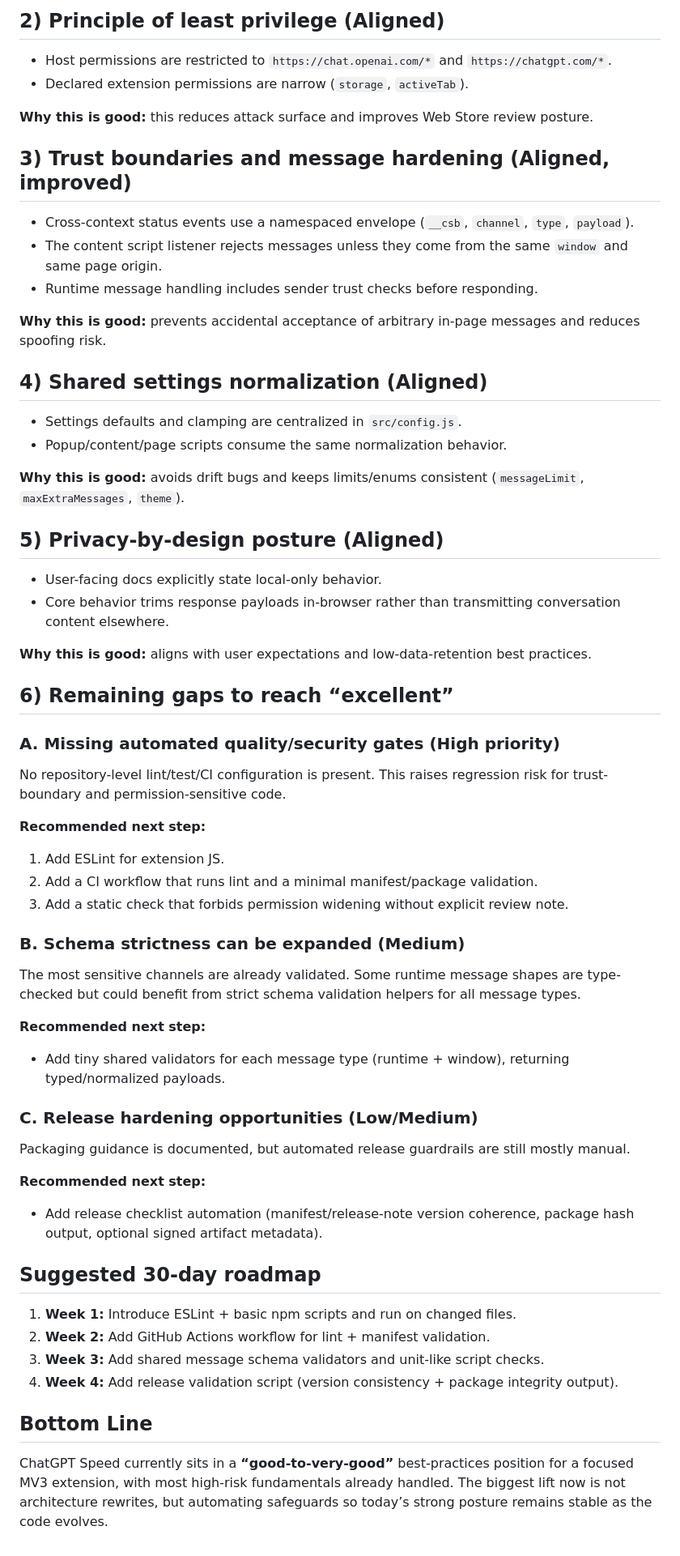
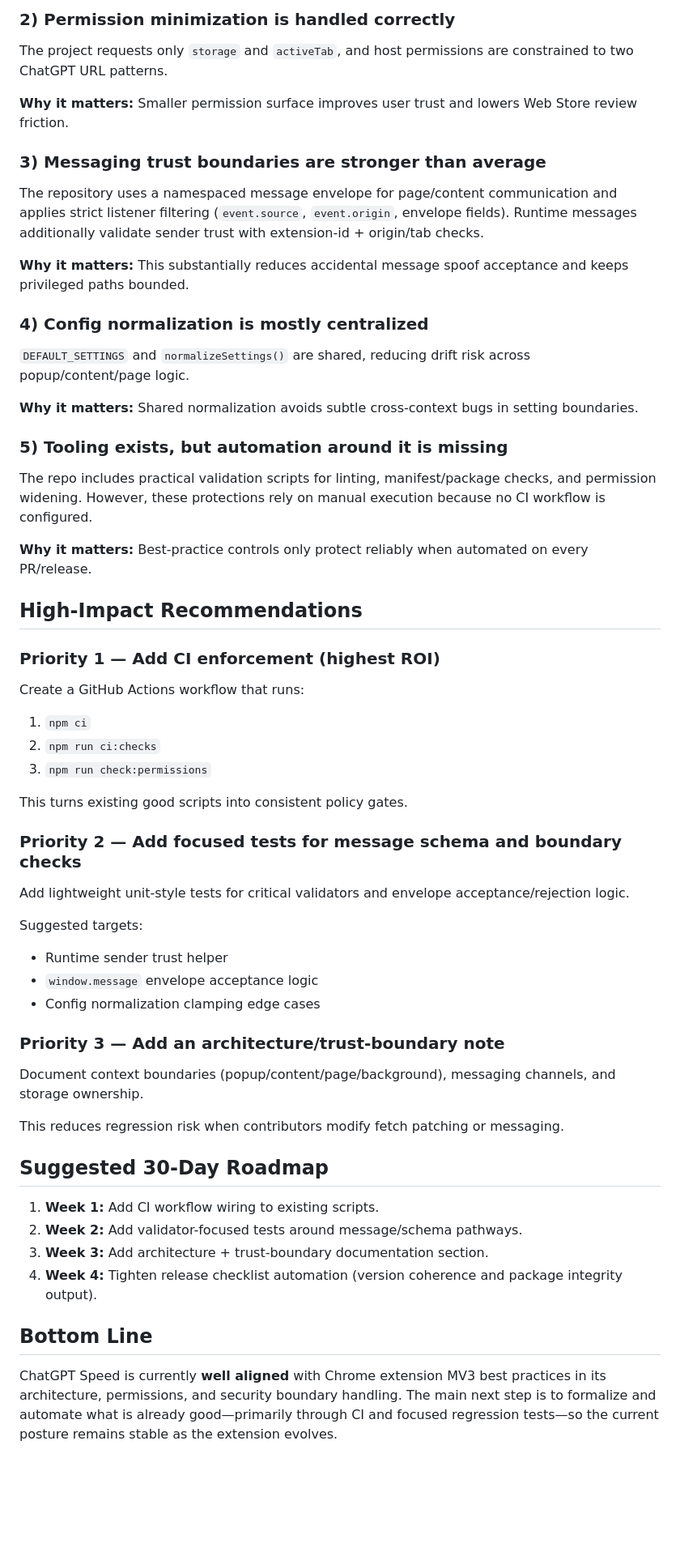
Before and after one commit to akosblazsik/chatgpt-speed, a Markdown page: docs/chrome-extension-best-practices-comparison.md, the part around one of its changes. Shown at 81% size. Drawn GitHub-style; blank space fills up the shorter version.

Commit message:
Release v1.0.13

```diff
--- a/docs/chrome-extension-best-practices-comparison.md
+++ b/docs/chrome-extension-best-practices-comparison.md
@@ -33,56 +37,55 @@ Main opportunity areas are now operational rather than structural: automated lin
 
-## 2) Principle of least privilege (Aligned)
-- Host permissions are restricted to `https://chat.openai.com/*` and `https://chatgpt.com/*`.
-- Declared extension permissions are narrow (`storage`, `activeTab`).
+### 2) Permission minimization is handled correctly
+The project requests only `storage` and `activeTab`, and host permissions are constrained to two ChatGPT URL patterns.
 
-**Why this is good:** this reduces attack surface and improves Web Store review posture.
+**Why it matters:** Smaller permission surface improves user trust and lowers Web Store review friction.
 
-## 3) Trust boundaries and message hardening (Aligned, improved)
-- Cross-context status events use a namespaced envelope (`__csb`, `channel`, `type`, `payload`).
-- The content script listener rejects messages unless they come from the same `window` and same page origin.
-- Runtime message handling includes sender trust checks before responding.
+### 3) Messaging trust boundaries are stronger than average
+The repository uses a namespaced message envelope for page/content communication and applies strict listener filtering (`event.source`, `event.origin`, envelope fields). Runtime messages additionally validate sender trust with extension-id + origin/tab checks.
 
-**Why this is good:** prevents accidental acceptance of arbitrary in-page messages and reduces spoofing risk.
+**Why it matters:** This substantially reduces accidental message spoof acceptance and keeps privileged paths bounded.
 
-## 4) Shared settings normalization (Aligned)
-- Settings defaults and clamping are centralized in `src/config.js`.
-- Popup/content/page scripts consume the same normalization behavior.
+### 4) Config normalization is mostly centralized
+`DEFAULT_SETTINGS` and `normalizeSettings()` are shared, reducing drift risk across popup/content/page logic.
 
-**Why this is good:** avoids drift bugs and keeps limits/enums consistent (`messageLimit`, `maxExtraMessages`, `theme`).
+**Why it matters:** Shared normalization avoids subtle cross-context bugs in setting boundaries.
 
-## 5) Privacy-by-design posture (Aligned)
-- User-facing docs explicitly state local-only behavior.
-- Core behavior trims response payloads in-browser rather than transmitting conversation content elsewhere.
+### 5) Tooling exists, but automation around it is missing
+The repo includes practical validation scripts for linting, manifest/package checks, and permission widening. However, these protections rely on manual execution because no CI workflow is configured.
 
-**Why this is good:** aligns with user expectations and low-data-retention best practices.
+**Why it matters:** Best-practice controls only protect reliably when automated on every PR/release.
 
-## 6) Remaining gaps to reach “excellent”
+## High-Impact Recommendations
 
-### A. Missing automated quality/security gates (High priority)
-No repository-level lint/test/CI configuration is present. This raises regression risk for trust-boundary and permission-sensitive code.
+### Priority 1 — Add CI enforcement (highest ROI)
+Create a GitHub Actions workflow that runs:
 
-**Recommended next step:**
-1. Add ESLint for extension JS.
-2. Add a CI workflow that runs lint and a minimal manifest/package validation.
-3. Add a static check that forbids permission widening without explicit review note.
+1. `npm ci`
+2. `npm run ci:checks`
+3. `npm run check:permissions`
 
-### B. Schema strictness can be expanded (Medium)
-The most sensitive channels are already validated. Some runtime message shapes are type-checked but could benefit from strict schema validation helpers for all message types.
+This turns existing good scripts into consistent policy gates.
 
-**Recommended next step:**
-- Add tiny shared validators for each message type (runtime + window), returning typed/normalized payloads.
+### Priority 2 — Add focused tests for message schema and boundary checks
+Add lightweight unit-style tests for critical validators and envelope acceptance/rejection logic.
 
-### C. Release hardening opportunities (Low/Medium)
-Packaging guidance is documented, but automated release guardrails are still mostly manual.
+Suggested targets:
+- Runtime sender trust helper
+- `window.message` envelope acceptance logic
+- Config normalization clamping edge cases
 
-**Recommended next step:**
-- Add release checklist automation (manifest/release-note version coherence, package hash output, optional signed artifact metadata).
+### Priority 3 — Add an architecture/trust-boundary note
+Document context boundaries (popup/content/page/background), messaging channels, and storage ownership.
 
-## Suggested 30-day roadmap
-1. **Week 1:** Introduce ESLint + basic npm scripts and run on changed files.
-2. **Week 2:** Add GitHub Actions workflow for lint + manifest validation.
-3. **Week 3:** Add shared message schema validators and unit-like script checks.
-4. **Week 4:** Add release validation script (version consistency + package integrity output).
+This reduces regression risk when contributors modify fetch patching or messaging.
+
+## Suggested 30-Day Roadmap
+
+1. **Week 1:** Add CI workflow wiring to existing scripts.
+2. **Week 2:** Add validator-focused tests around message/schema pathways.
+3. **Week 3:** Add architecture + trust-boundary documentation section.
+4. **Week 4:** Tighten release checklist automation (version coherence and package integrity output).
 
 ## Bottom Line
-ChatGPT Speed currently sits in a **“good-to-very-good”** best-practices position for a focused MV3 extension, with most high-risk fundamentals already handled. The biggest lift now is not architecture rewrites, but automating safeguards so today’s strong posture remains stable as the code evolves.
+
+ChatGPT Speed is currently **well aligned** with Chrome extension MV3 best practices in its architecture, permissions, and security boundary handling. The main next step is to formalize and automate what is already good—primarily through CI and focused regression tests—so the current posture remains stable as the extension evolves.
```
Also changed, not shown: other parts of docs/chrome-extension-best-practices-comparison.md (+20 -16 lines), docs/afteraudit-1.0.13.md (added, +25 -0 lines).
